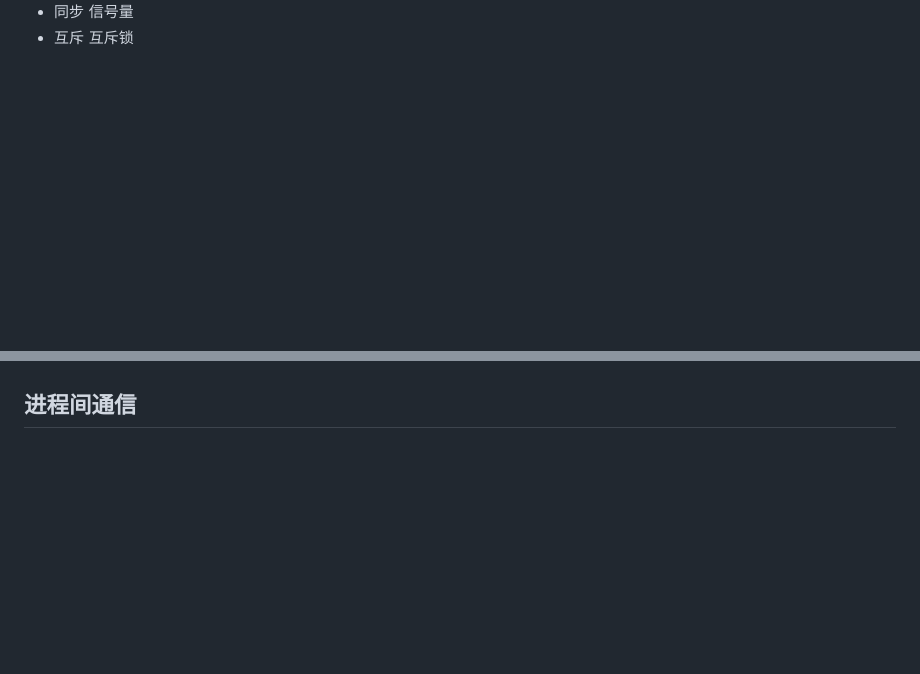
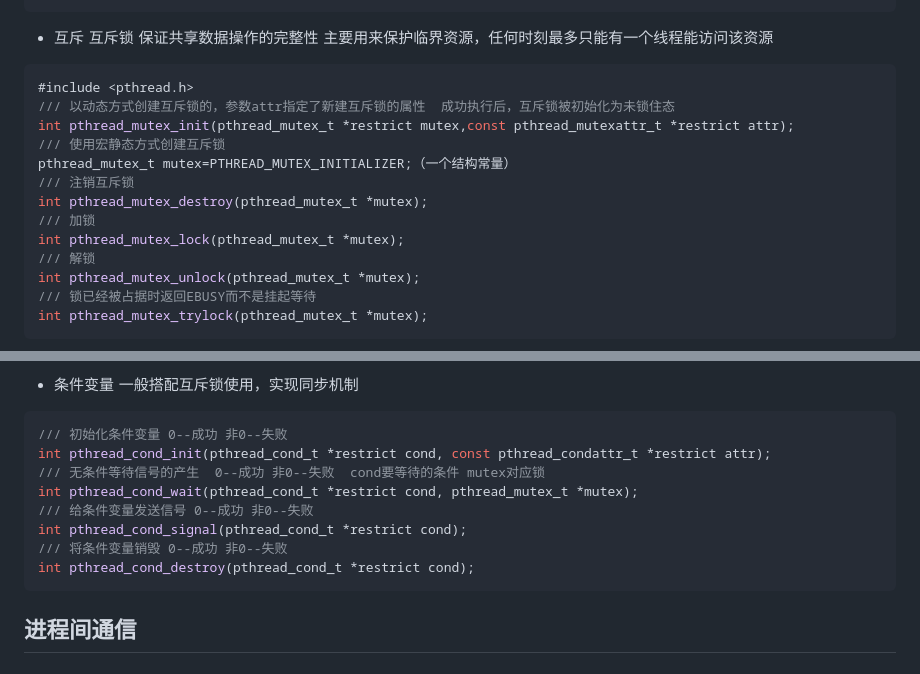
Before and after one commit to chriswoodcn/mcourse, a Markdown page: CCourse/process/README.md, 2 parts joined by grey strips. GitHub-like rendering; blank space fills up the shorter version.

````diff
--- a/CCourse/process/README.md
+++ b/CCourse/process/README.md
@@ -229 +301,20 @@ pthread_join
 - 互斥 互斥锁
+  保证共享数据操作的完整性
+  主要用来保护临界资源，任何时刻最多只能有一个线程能访问该资源
+
+```c
+#include <pthread.h>
+/// 以动态方式创建互斥锁的，参数attr指定了新建互斥锁的属性  成功执行后，互斥锁被初始化为未锁住态
+int pthread_mutex_init(pthread_mutex_t *restrict mutex,const pthread_mutexattr_t *restrict attr);
+/// 使用宏静态方式创建互斥锁
+pthread_mutex_t mutex=PTHREAD_MUTEX_INITIALIZER;（一个结构常量）
+/// 注销互斥锁
+int pthread_mutex_destroy(pthread_mutex_t *mutex);
+/// 加锁
+int pthread_mutex_lock(pthread_mutex_t *mutex);
+/// 解锁
+int pthread_mutex_unlock(pthread_mutex_t *mutex);
+/// 锁已经被占据时返回EBUSY而不是挂起等待
+int pthread_mutex_trylock(pthread_mutex_t *mutex);
+```
+
@@ -230,3 +411,16 @@ pthread_join
+- 条件变量
+  一般搭配互斥锁使用，实现同步机制
+
+```c
+/// 初始化条件变量 0--成功 非0--失败
+int pthread_cond_init(pthread_cond_t *restrict cond, const pthread_condattr_t *restrict attr);
+/// 无条件等待信号的产生  0--成功 非0--失败  cond要等待的条件 mutex对应锁
+int pthread_cond_wait(pthread_cond_t *restrict cond, pthread_mutex_t *mutex);
+/// 给条件变量发送信号 0--成功 非0--失败
+int pthread_cond_signal(pthread_cond_t *restrict cond);
+/// 将条件变量销毁 0--成功 非0--失败
+int pthread_cond_destroy(pthread_cond_t *restrict cond);
+```
 
 ## 进程间通信
 
````
Also changed, not shown: other parts of CCourse/process/README.md (+162 -0 lines).
